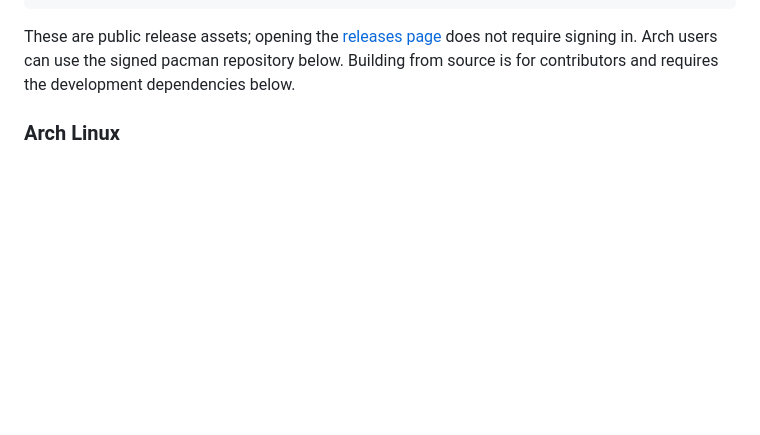
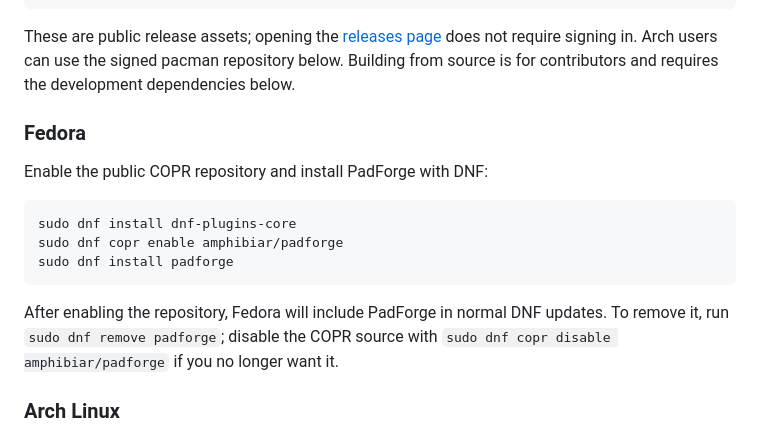
Before and after one commit to Pranav-Lejith/PadForge2, a Markdown page: README.md, the part around the change. GitHub-like rendering; blank space fills up the shorter version.

Commit message:
Document Fedora COPR installation

````diff
--- a/README.md
+++ b/README.md
@@ -138,6 +138,20 @@ These are public release assets; opening the [releases page](https://github.com/
 does not require signing in. Arch users can use the signed pacman repository
 below. Building from source is for contributors and requires the development
 dependencies below.
+
+### Fedora
+
+Enable the public COPR repository and install PadForge with DNF:
+
+```bash
+sudo dnf install dnf-plugins-core
+sudo dnf copr enable amphibiar/padforge
+sudo dnf install padforge
+```
+
+After enabling the repository, Fedora will include PadForge in normal DNF
+updates. To remove it, run `sudo dnf remove padforge`; disable the COPR source
+with `sudo dnf copr disable amphibiar/padforge` if you no longer want it.
 
 ### Arch Linux
 
````
